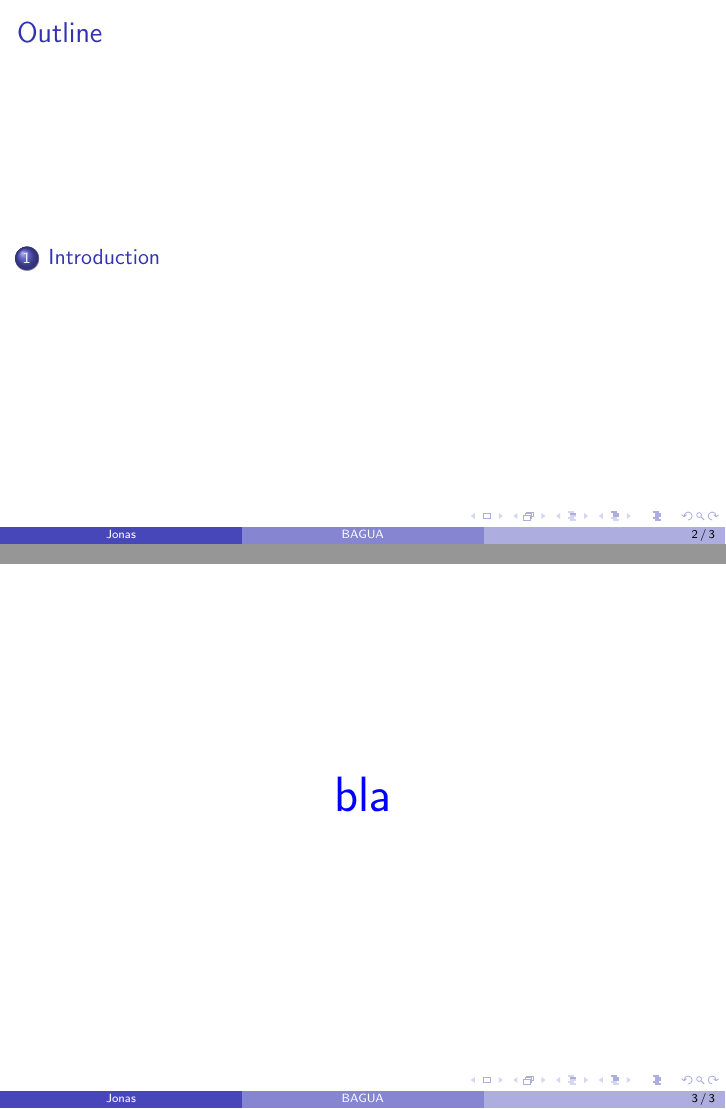
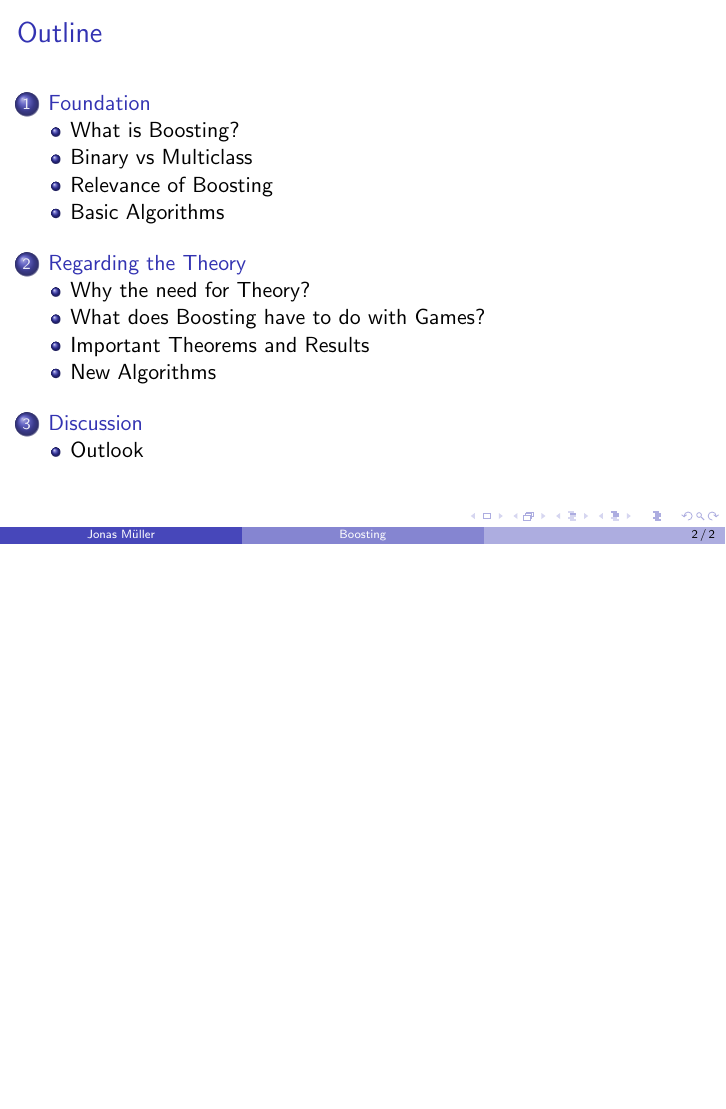
Before and after one commit to Mullerio/Cognitive-Algorithms-Seminar, LaTeX slides (Presentation/main.tex): pages 2 and 3 of 3 before the commit and page 2 of 2 after it, the two joined at a grey line, the shorter picture padded with empty space. Compiled offline with pdfLaTeX.

Commit message:
some progress

```diff
--- a/Presentation/main.tex
+++ b/Presentation/main.tex
@@ -5,41 +5,51 @@
 \usepackage[absolute,overlay]{textpos}
 
 
-\title{BAGUA}
-\subtitle{Scaling up Distributed Learning with System Relaxations}
-
-\institute{}
-\date{}
 
 \usepackage{array}
 
 \usepackage[style=alphabetic]{biblatex}
-\addbibresource{Literatur.bib}
+\addbibresource{lib.bib}
+
+
+\author[Jonas Müller]{Jonas Carsten Reinhard Müller}
+\title[Boosting]{A Theory of Multiclass Boosting}
+\institute{}
+\date{}
 
 %%%%%%%%%%%%%%%%%% Begin of the Presentation %%%%%%%%%%%%%%%%%
 
-\author[Jonas]{Jonas Carsten Reinhard Müller}
-\title[BAGUA]{BAGUA: Scaling up Distributed Learning with System Relaxations}
 \begin{document}
+
+
 \begin{frame}
-\titlepage
+    \titlepage
 \end{frame}
 
 %%%%%%%%%%%%%%%%%% Outline %%%%%%%%%%%%%%%%%%%%%
 
+\section{Foundation}
+\subsection{What is Boosting?}
+\subsection{Binary vs Multiclass}
+\subsection{Relevance of Boosting}
+\subsection{Basic Algorithms}
+\section{Regarding the Theory}
+\subsection{Why the need for Theory?}
+\subsection{What does Boosting have to do with Games?}
+\subsection{Important Theorems and Results}
+\subsection{New Algorithms}
+\section{Discussion}
+\subsection{Outlook}
+
+
+
+
+
 
 % table of contents
 \begin{frame}
-\frametitle{Outline}
-\tableofcontents
-\end{frame}
-
-
-\section{Introduction}
-\begin{frame}{}
-\begin{figure}
-\color{blue}\Huge{}bla
-\end{figure}
+    \frametitle{Outline}
+    \tableofcontents
 \end{frame}
 
 
```
Also changed, not shown: Presentation/notes.tex (+4 -3 lines), Presentation/paperlinks.txt (added, +2 -0 lines), Presentation/lib.bib (added), 1 other file.
